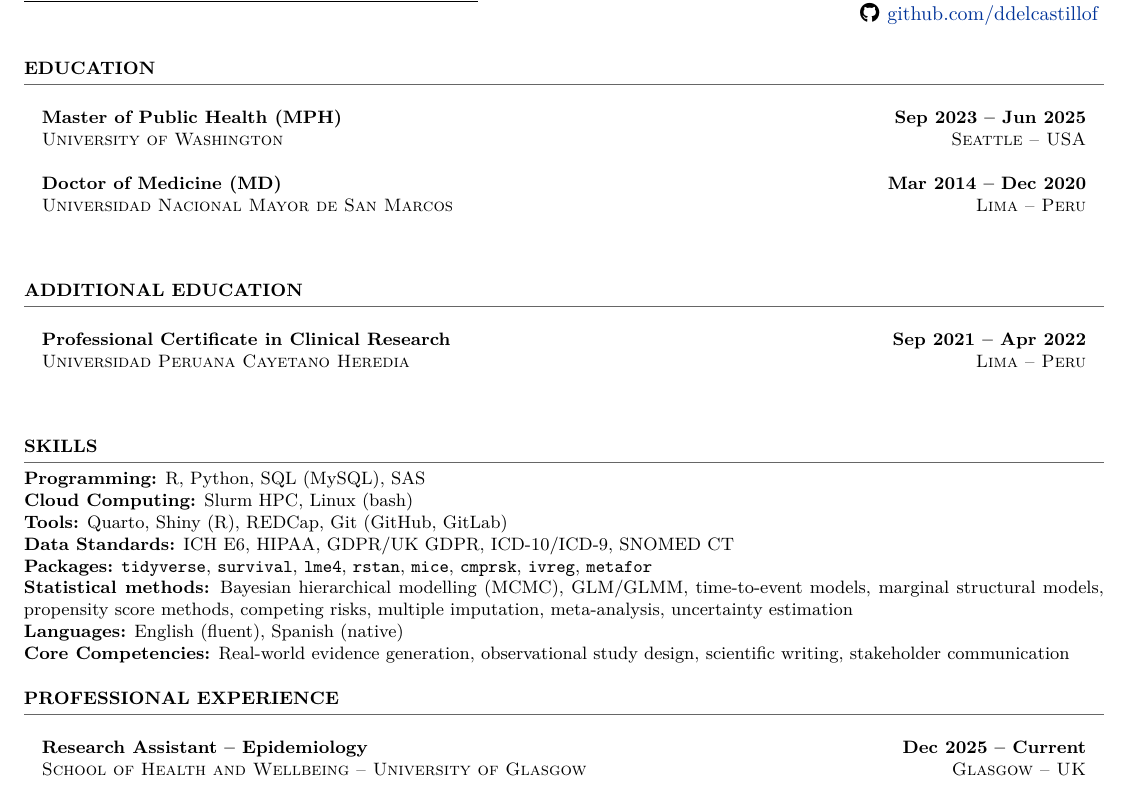
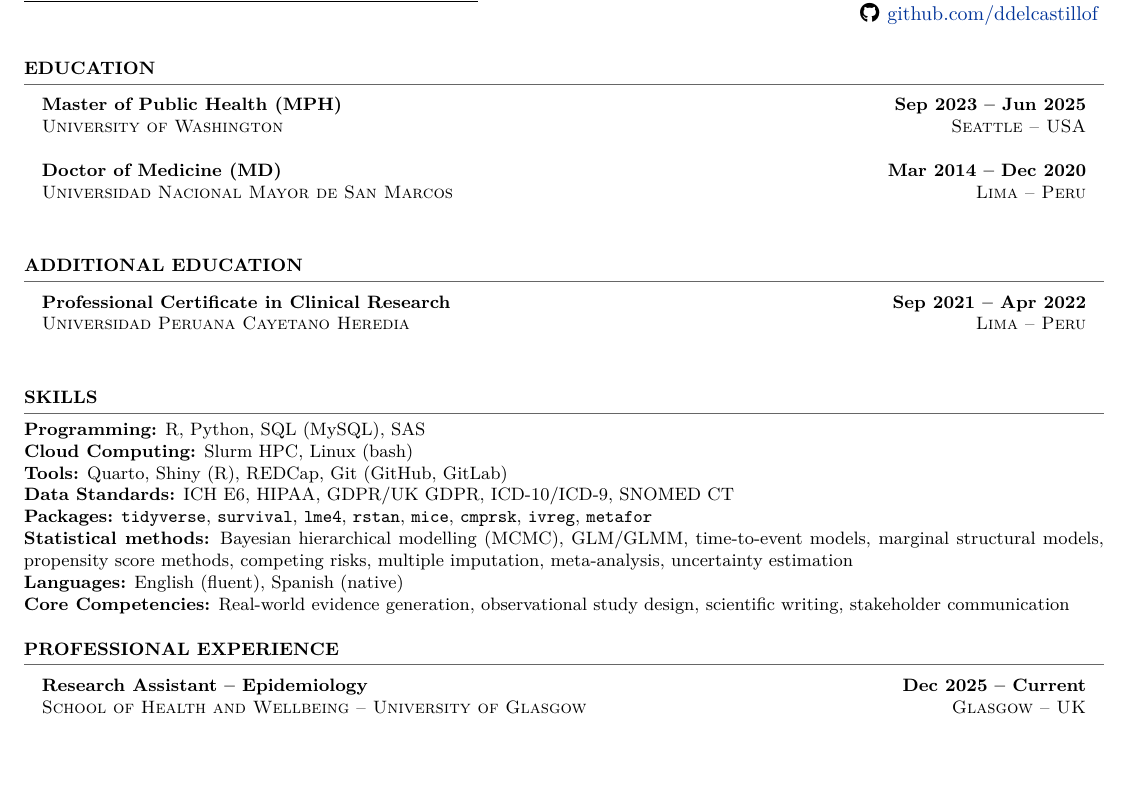
Before and after one commit to ddelcastillof/cv-professional, a LaTeX CV (cv.tex): part of page 1 of 2, cut so that both start at the same text, the shorter picture padded with empty space. Compiled offline with XeLaTeX.

Commit message:
fix: spacing across the document

```diff
--- a/cv.tex
+++ b/cv.tex
@@ -38,11 +38,22 @@
   {\thesection}{1em}{}
 \titleformat{\subsection}
   {\normalfont\normalsize\bfseries\raggedright}
-  {\thesubsection}{1em}{}
+  {\thesubsection}{0.5ex}{}
 \titleformat{\subsubsection}
   {\normalfont\normalsize\bfseries\raggedright}
-  {\thesubsubsection}{1em}{}
+  {\thesubsubsection}{0.5ex}{}
 \setcounter{secnumdepth}{0}   % résumé: no section numbers
+
+% \titleformat sets appearance only; \titlespacing sets the vertical gaps
+% around every \subsection. Args: {left indent}{space before}{space after}.
+% The publications subbibliography headings are \subsection.
+\titlespacing*{\subsection}{0pt}{1.5ex plus .5ex minus 1ex}{1ex}
+\titlespacing*{\subsubsection}{0pt}{1.5ex plus .5ex minus 1ex}{1ex}
+
+% longtable adds \bigskipamount (12pt) above AND below every table, on top of
+% the title spacing above. This is the bulk of the section-to-table gap.
+\setlength{\LTpre}{0.5\baselineskip}
+\setlength{\LTpost}{0.5\baselineskip}
 
 % ── Bibliography (replaces read_bib/format_*_vancouver in preprocess.R) ─────
 % maxnames/minnames=6 reproduces the old 6-authors-then-"et al" rule.
```
